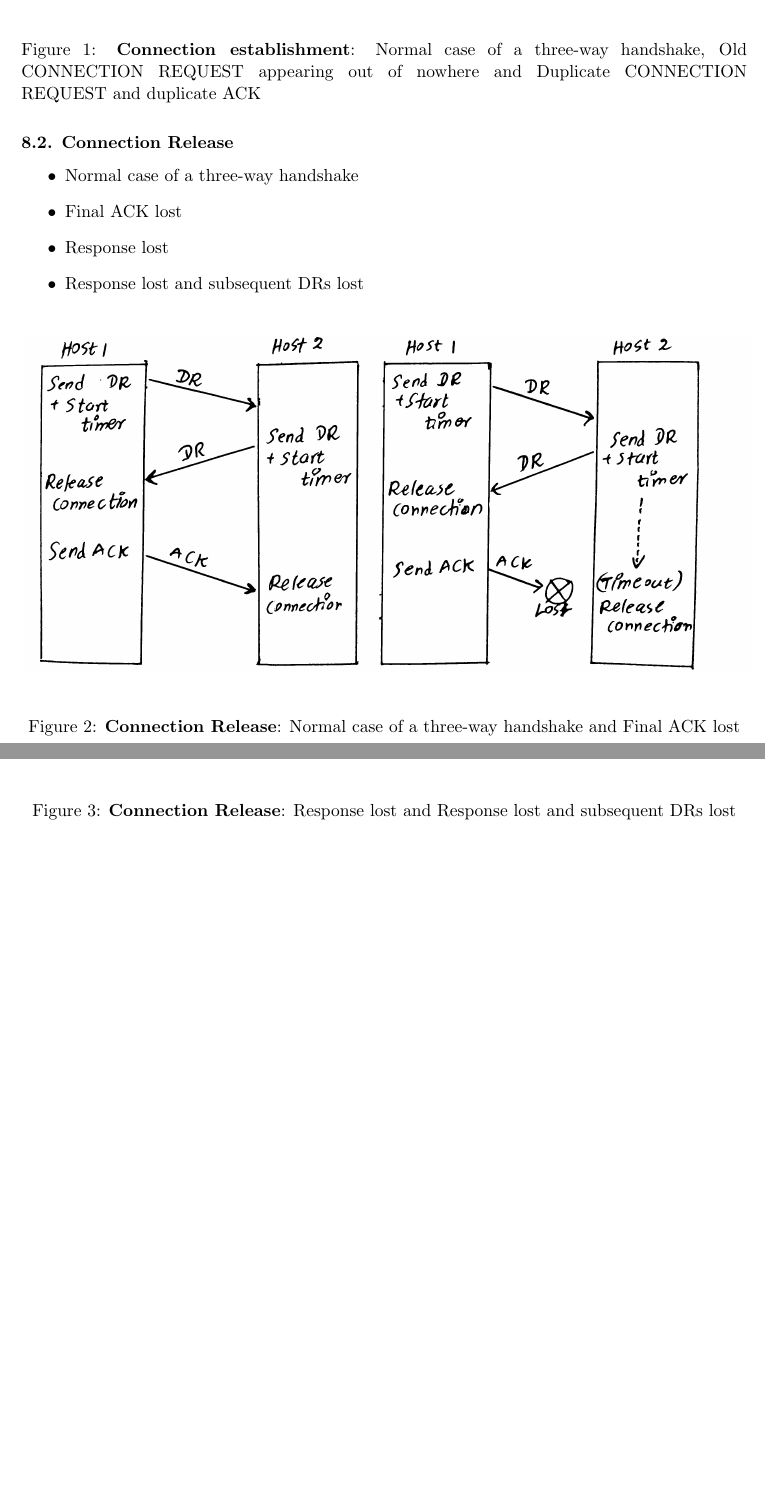
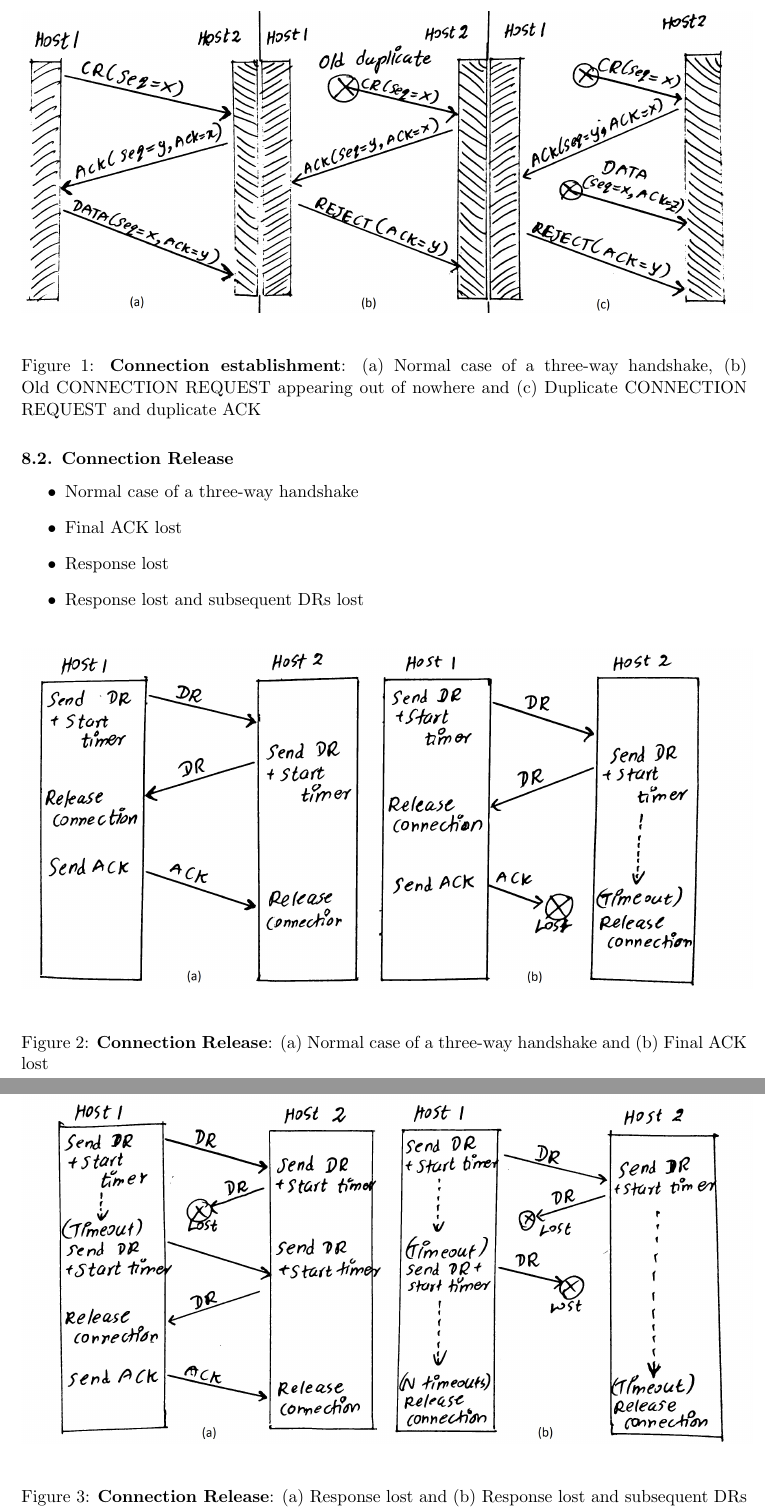
Before and after one commit to bimalka98/CS3032-Computer-Networks, a LaTeX problem sheet (Assignments/In-class assignment 4/CS3032_180631J_HW_TL.tex): two parts of pages 3 and 4 of 4, joined at a grey line, cut so that both start at the same text, the shorter picture padded with empty space. Compiled offline with pdfLaTeX.

Commit message:
Reviewing

```diff
--- a/Assignments/In-class assignment 4/CS3032_180631J_HW_TL.tex
+++ b/Assignments/In-class assignment 4/CS3032_180631J_HW_TL.tex
@@ -87,7 +87,7 @@ In order to overcome those issues, sequence number is associated with each Proto
 \begin{figure}[H]
 	\centering
 	\includegraphics[scale=0.14]{figures/img100}
-	\caption{\textbf{Connection establishment}: Normal case of a three-way handshake, Old CONNECTION REQUEST appearing out of nowhere and Duplicate CONNECTION REQUEST  and duplicate ACK}
+	\caption{\textbf{Connection establishment}: (a) Normal case of a three-way handshake, (b) Old CONNECTION REQUEST appearing out of nowhere and (c) Duplicate CONNECTION REQUEST  and duplicate ACK}
 \end{figure}
 
 \subsubsection*{8.2. Connection Release}
@@ -102,13 +102,13 @@ In order to overcome those issues, sequence number is associated with each Proto
 \begin{figure}[H]
 	\centering
 	\includegraphics[scale=0.14]{figures/img101}
-	\caption{\textbf{Connection Release}: Normal case of a three-way handshake and Final ACK lost}
+	\caption{\textbf{Connection Release}: (a) Normal case of a three-way handshake and (b) Final ACK lost}
 \end{figure}
 
 \begin{figure}[H]
 	\centering
 	\includegraphics[scale=0.14]{figures/img102}
-	\caption{\textbf{Connection Release}: Response lost and Response lost and subsequent DRs lost}
+	\caption{\textbf{Connection Release}: (a) Response lost and (b) Response lost and subsequent DRs lost}
 \end{figure}
 
 \subsection*{9. What is the objective of having flow control mechanism?}
```
Also changed, not shown: Assignments/In-class assignment 4/figures/img100.png, Assignments/In-class assignment 4/figures/img101.jpg, Assignments/In-class assignment 4/figures/img102.jpg, Assignments/In-class assignment 4/CS3032_180631J_HW_TL.tex (4 more changed lines), 4 other files.
